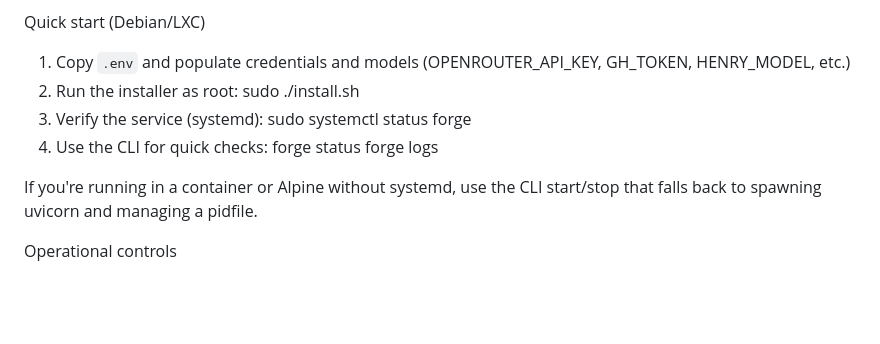
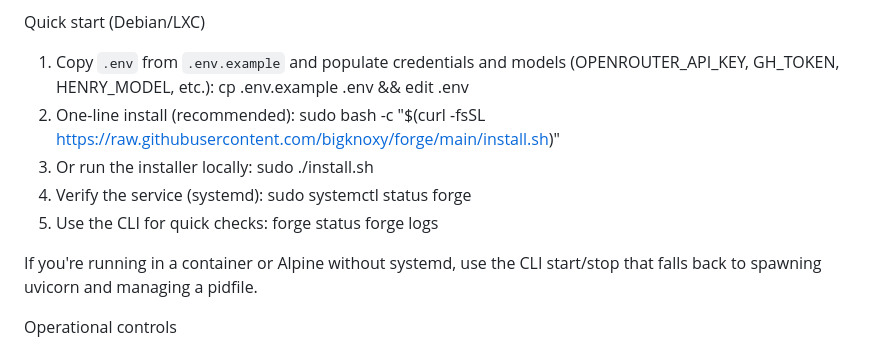
Before and after one commit to bigknoxy/forge, a Markdown page: README.md, the part around the change. Rendered like a GitHub page; blank space fills up the shorter version.

```diff
--- a/README.md
+++ b/README.md
@@ -16,12 +16,15 @@ Table of contents
 - Changelog
 
 Quick start (Debian/LXC)
-1. Copy `.env` and populate credentials and models (OPENROUTER_API_KEY, GH_TOKEN, HENRY_MODEL, etc.)
-2. Run the installer as root:
+1. Copy `.env` from `.env.example` and populate credentials and models (OPENROUTER_API_KEY, GH_TOKEN, HENRY_MODEL, etc.):
+   cp .env.example .env && edit .env
+2. One-line install (recommended):
+   sudo bash -c "$(curl -fsSL https://raw.githubusercontent.com/bigknoxy/forge/main/install.sh)"
+3. Or run the installer locally:
    sudo ./install.sh
-3. Verify the service (systemd):
+4. Verify the service (systemd):
    sudo systemctl status forge
-4. Use the CLI for quick checks:
+5. Use the CLI for quick checks:
    forge status
    forge logs
 
```
